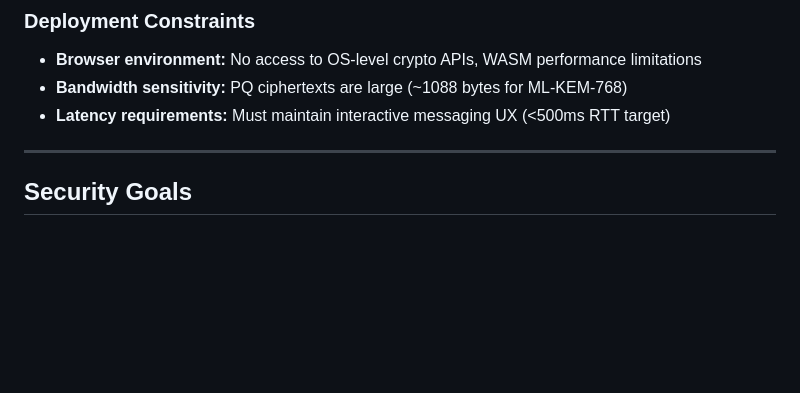
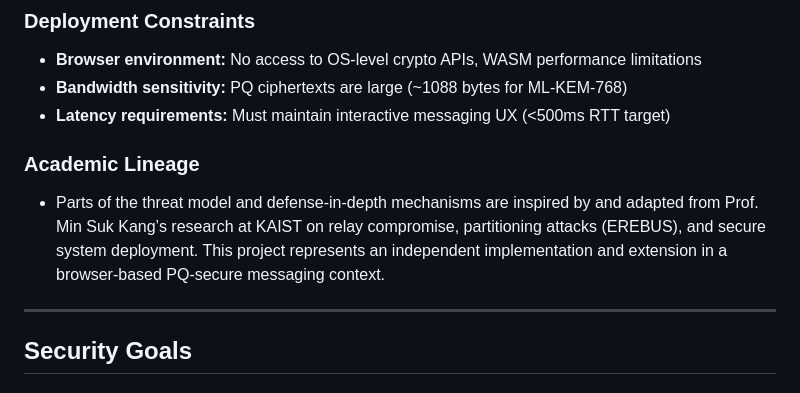
Before and after one commit to sapogeth/stvor, a Markdown page: README.md, the part around the change. Drawn GitHub-style; blank space fills up the shorter version.

Commit message:
Document academic lineage and research sources
Add section on academic lineage and research inspiration.

```diff
--- a/README.md
+++ b/README.md
@@ -111,6 +111,9 @@ We consider a **Dolev-Yao adversary** with quantum computing capabilities:
 - **Browser environment:** No access to OS-level crypto APIs, WASM performance limitations
 - **Bandwidth sensitivity:** PQ ciphertexts are large (~1088 bytes for ML-KEM-768)
 - **Latency requirements:** Must maintain interactive messaging UX (<500ms RTT target)
+
+### Academic Lineage
+- Parts of the threat model and defense-in-depth mechanisms are inspired by and adapted from Prof. Min Suk Kang’s research at KAIST on relay compromise, partitioning attacks (EREBUS), and secure system deployment. This project represents an independent implementation and extension in a browser-based PQ-secure messaging context.
 
 ---
 
```
